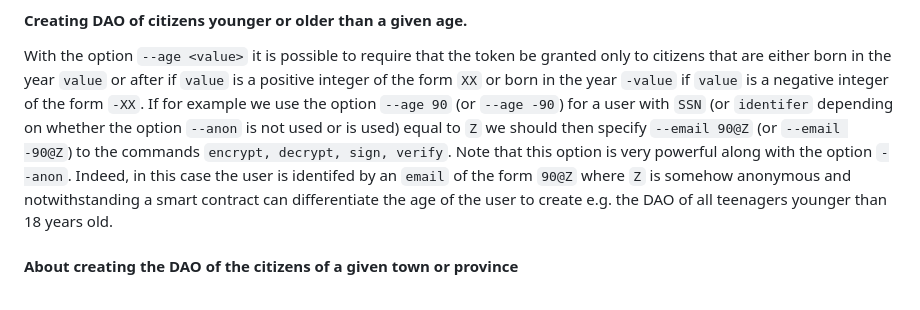
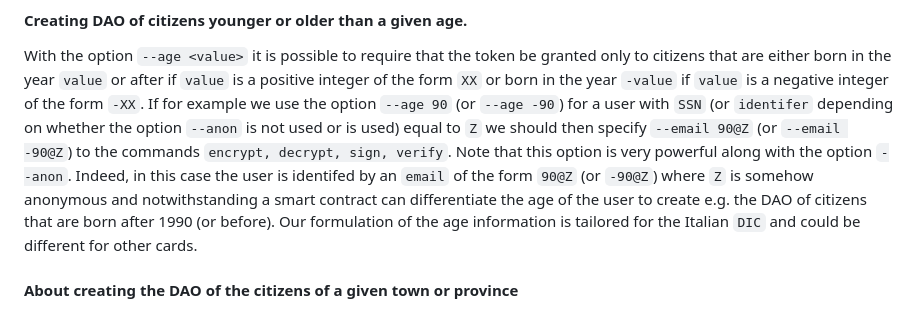
Before and after one commit to aragonzkresearch/leagueofidentity, a Markdown page: README.md, the part around the change. Drawn GitHub-style.

Commit message:
tokens for digital identity cards of citizens older or younger than a given age

```diff
--- a/README.md
+++ b/README.md
@@ -210,7 +210,8 @@ Notes: the current implementation does not check if the signed file was signed b
 #### Creating DAO of citizens younger or older than a given age.
 With the option `--age <value>` it is possible to require that the token be granted only to citizens that are either born in the year `value` or after if `value` is a positive integer of the form `XX` or born in the year  `-value` if `value` is a negative integer of the form `-XX`.
 If for example we use the option `--age 90` (or `--age -90`) for a user with `SSN` (or `identifer` depending on whether the option `--anon` is not used or is used) equal to `Z` we should then specify `--email 90@Z` (or `--email -90@Z`) to the commands `encrypt, decrypt, sign, verify`.
-Note that this option is very powerful along with the option `--anon`. Indeed, in this case the user is identifed by an `email` of the form `90@Z` where `Z` is somehow anonymous and notwithstanding a smart contract can differentiate the age of the user to create e.g. the DAO of all teenagers younger than 18 years old.
+Note that this option is very powerful along with the option `--anon`. Indeed, in this case the user is identifed by an `email` of the form `90@Z` (or `-90@Z`) where `Z` is somehow anonymous and notwithstanding a smart contract can differentiate the age of the user to create e.g. the DAO of citizens that are born after 1990 (or before).
+Our formulation of the age information is tailored for the Italian `DIC` and could be different for other cards.
 
 #### About creating the DAO of the citizens of a given town or province
 Unfortunately, `DICs` do not usually contain info like the Town of residency of the citizen.
```
